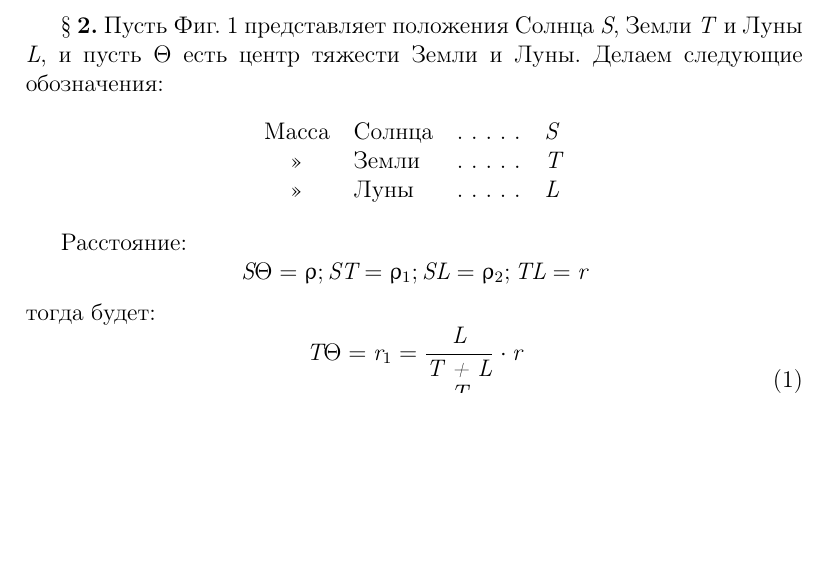
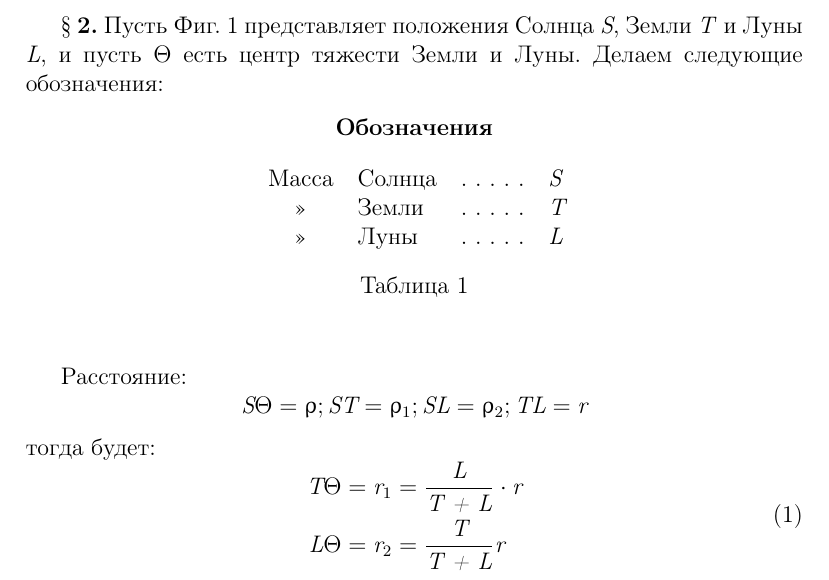
Before and after one commit to koutsenko/cv, a LaTeX document (tex-study/task1/solution.tex): part of page 1 of 4, cut so that both start at the same text, the shorter picture padded with empty space. Compiled offline with pdfLaTeX.

Commit message:
Study 7-10: requirement 1 - add heading and number to table

```diff
--- a/tex-study/task1/solution.tex
+++ b/tex-study/task1/solution.tex
@@ -23,13 +23,19 @@
 
 \textsection $ $ \textbf{2.} Пусть \figurename\space\ref{fig1} представляет положения Солнца \textit{S}, Земли \textit{T} и Луны \textit{L}, и пусть $\Theta$ есть центр тяжести Земли и Луны. Делаем следующие обозначения:
 
+\begin{table}[h]
     \begin{center}
+        \textbf{Обозначения}\\
+        \text{} \\
+        \text{}
         \begin{tabular}{clrl}
             Масса           & Солнца & \hdotsfive & \textit{S} \\
             \guillemotright & Земли  & \hdotsfive & \textit{T} \\
-        \guillemotright & Луны   & \hdotsfive & \textit{L}
+            \guillemotright & Луны   & \hdotsfive & \textit{L} \\
         \end{tabular}
+        \caption{}
     \end{center}
+\end{table}
 
 Расстояние:
 \begin{equation*}
```
Also changed, not shown: tex-study/task1/solution.pdf. Lines whose indentation alone changed are shown as unchanged.
